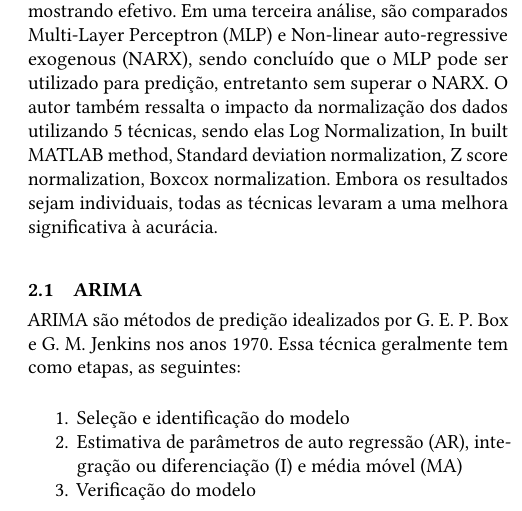
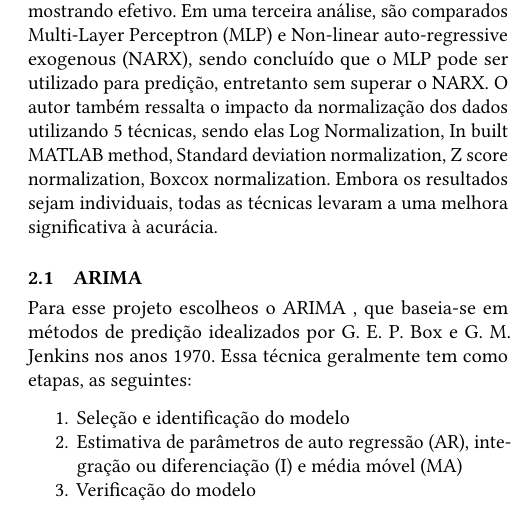
Before and after one commit to FelipeN21/TrabalhoPratico-IA, a LaTeX paper (Documentação/sample-sigplan.tex): part of one column of page 2 of 3, cut so that both start at the same text. Compiled offline with pdfLaTeX.

Commit message:
Alteracao paragrafo ARIMA

```diff
--- a/Documentação/sample-sigplan.tex
+++ b/Documentação/sample-sigplan.tex
@@ -234,7 +234,7 @@ Em uma terceira análise, são comparados Multi-Layer Perceptron (MLP) e Non-lin
 O autor também ressalta o impacto da normalização dos dados utilizando 5 técnicas, sendo elas Log Normalization, In built MATLAB method, Standard deviation normalization, Z score normalization, Boxcox normalization.
 Embora os resultados sejam individuais, todas as técnicas levaram a uma melhora significativa à acurácia.
 \subsection{ARIMA}
-ARIMA são métodos de predição idealizados por G. E. P. Box e G. M. Jenkins nos anos 1970.
+Para esse projeto escolheos o ARIMA , que baseia-se em métodos de predição idealizados por G. E. P. Box e G. M. Jenkins nos anos 1970.
 Essa técnica geralmente tem como etapas, as seguintes:
 \begin{enumerate}
   \item Seleção e identificação do modelo
```
